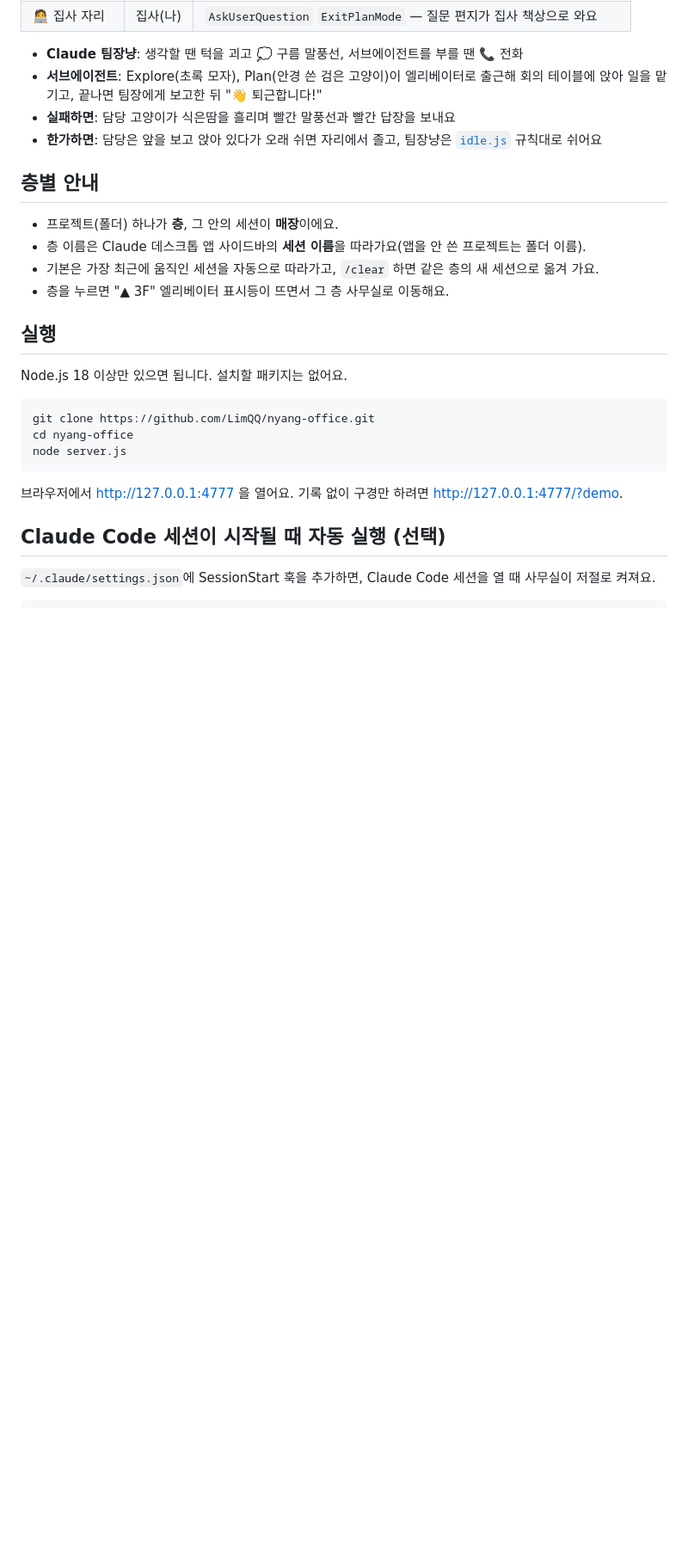
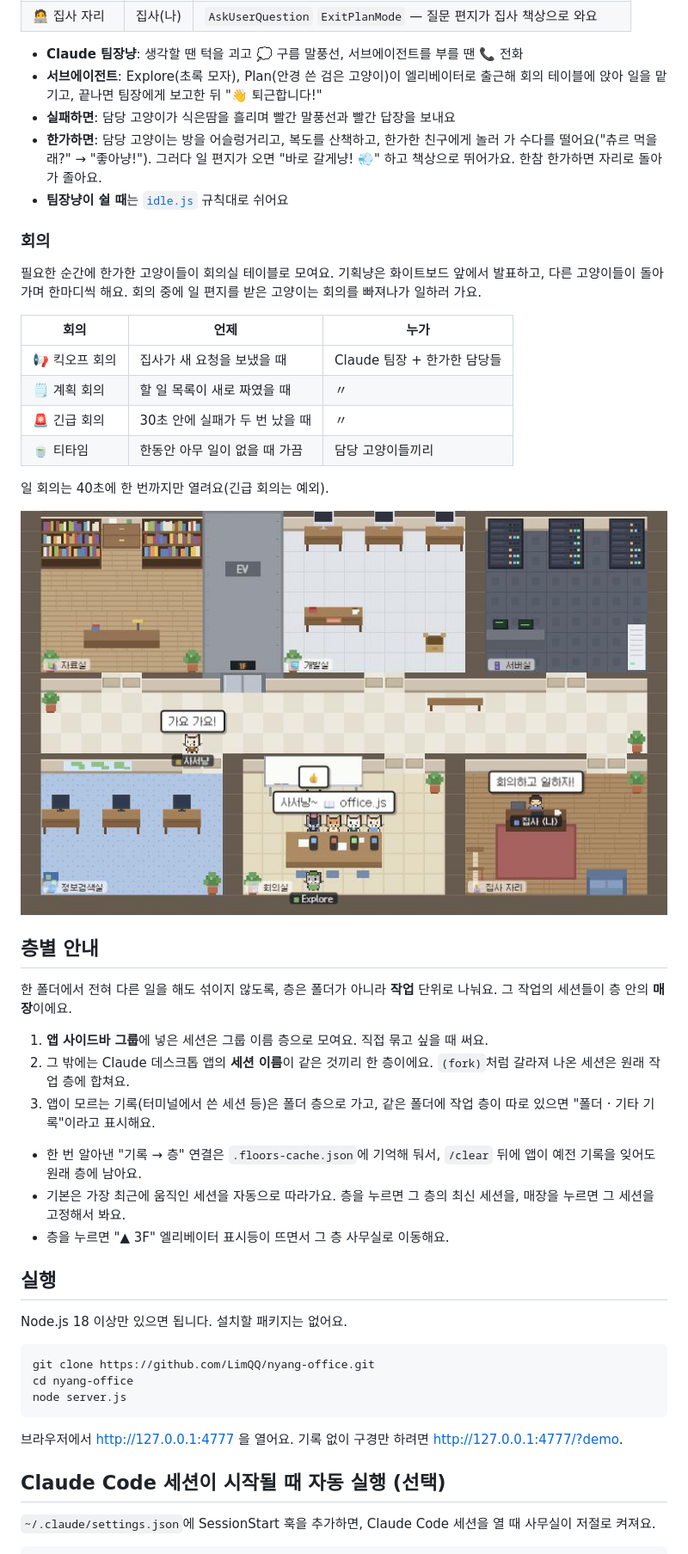
Before and after one commit to LimQQ/nyang-office, a Markdown page: README.md, the part around one of its changes. Shown at 86% size. Drawn GitHub-style; pictures changed too: docs/meeting.png (added); blank space fills up the shorter version.

```diff
--- a/README.md
+++ b/README.md
@@ -20,13 +20,34 @@ Claude 팀장냥이 자기 책상에서 일을 나눠 주면, 방마다 상주
 - **Claude 팀장냥**: 생각할 땐 턱을 괴고 💭 구름 말풍선, 서브에이전트를 부를 땐 📞 전화
 - **서브에이전트**: Explore(초록 모자), Plan(안경 쓴 검은 고양이)이 엘리베이터로 출근해 회의 테이블에 앉아 일을 맡기고, 끝나면 팀장에게 보고한 뒤 "👋 퇴근합니다!"
 - **실패하면**: 담당 고양이가 식은땀을 흘리며 빨간 말풍선과 빨간 답장을 보내요
-- **한가하면**: 담당은 앞을 보고 앉아 있다가 오래 쉬면 자리에서 졸고, 팀장냥은 [`idle.js`](public/js/idle.js) 규칙대로 쉬어요
+- **한가하면**: 담당 고양이는 방을 어슬렁거리고, 복도를 산책하고, 한가한 친구에게 놀러 가 수다를 떨어요("츄르 먹을래?" → "좋아냥!"). 그러다 일 편지가 오면 "바로 갈게냥! 💨" 하고 책상으로 뛰어가요. 한참 한가하면 자리로 돌아가 졸아요.
+- **팀장냥이 쉴 때**는 [`idle.js`](public/js/idle.js) 규칙대로 쉬어요
+
+### 회의
+
+필요한 순간에 한가한 고양이들이 회의실 테이블로 모여요. 기획냥은 화이트보드 앞에서 발표하고, 다른 고양이들이 돌아가며 한마디씩 해요. 회의 중에 일 편지를 받은 고양이는 회의를 빠져나가 일하러 가요.
+
+| 회의 | 언제 | 누가 |
+|---|---|---|
+| 📢 킥오프 회의 | 집사가 새 요청을 보냈을 때 | Claude 팀장 + 한가한 담당들 |
+| 🗒️ 계획 회의 | 할 일 목록이 새로 짜였을 때 | 〃 |
+| 🚨 긴급 회의 | 30초 안에 실패가 두 번 났을 때 | 〃 |
+| 🍵 티타임 | 한동안 아무 일이 없을 때 가끔 | 담당 고양이들끼리 |
+
+일 회의는 40초에 한 번까지만 열려요(긴급 회의는 예외).
+
+![회의 장면](docs/meeting.png)
 
 ## 층별 안내
 
-- 프로젝트(폴더) 하나가 **층**, 그 안의 세션이 **매장**이에요.
-- 층 이름은 Claude 데스크톱 앱 사이드바의 **세션 이름**을 따라가요(앱을 안 쓴 프로젝트는 폴더 이름).
-- 기본은 가장 최근에 움직인 세션을 자동으로 따라가고, `/clear` 하면 같은 층의 새 세션으로 옮겨 가요.
+한 폴더에서 전혀 다른 일을 해도 섞이지 않도록, 층은 폴더가 아니라 **작업** 단위로 나눠요. 그 작업의 세션들이 층 안의 **매장**이에요.
+
+1. **앱 사이드바 그룹**에 넣은 세션은 그룹 이름 층으로 모여요. 직접 묶고 싶을 때 써요.
+2. 그 밖에는 Claude 데스크톱 앱의 **세션 이름**이 같은 것끼리 한 층이에요. `(fork)`처럼 갈라져 나온 세션은 원래 작업 층에 합쳐요.
+3. 앱이 모르는 기록(터미널에서 쓴 세션 등)은 폴더 층으로 가고, 같은 폴더에 작업 층이 따로 있으면 "폴더 · 기타 기록"이라고 표시해요.
+
+- 한 번 알아낸 "기록 → 층" 연결은 `.floors-cache.json`에 기억해 둬서, `/clear` 뒤에 앱이 예전 기록을 잊어도 원래 층에 남아요.
+- 기본은 가장 최근에 움직인 세션을 자동으로 따라가요. 층을 누르면 그 층의 최신 세션을, 매장을 누르면 그 세션을 고정해서 봐요.
 - 층을 누르면 "▲ 3F" 엘리베이터 표시등이 뜨면서 그 층 사무실로 이동해요.
 
 ## 실행
```
Also changed, not shown: other parts of README.md (+1 -1 lines), 6 other files.
